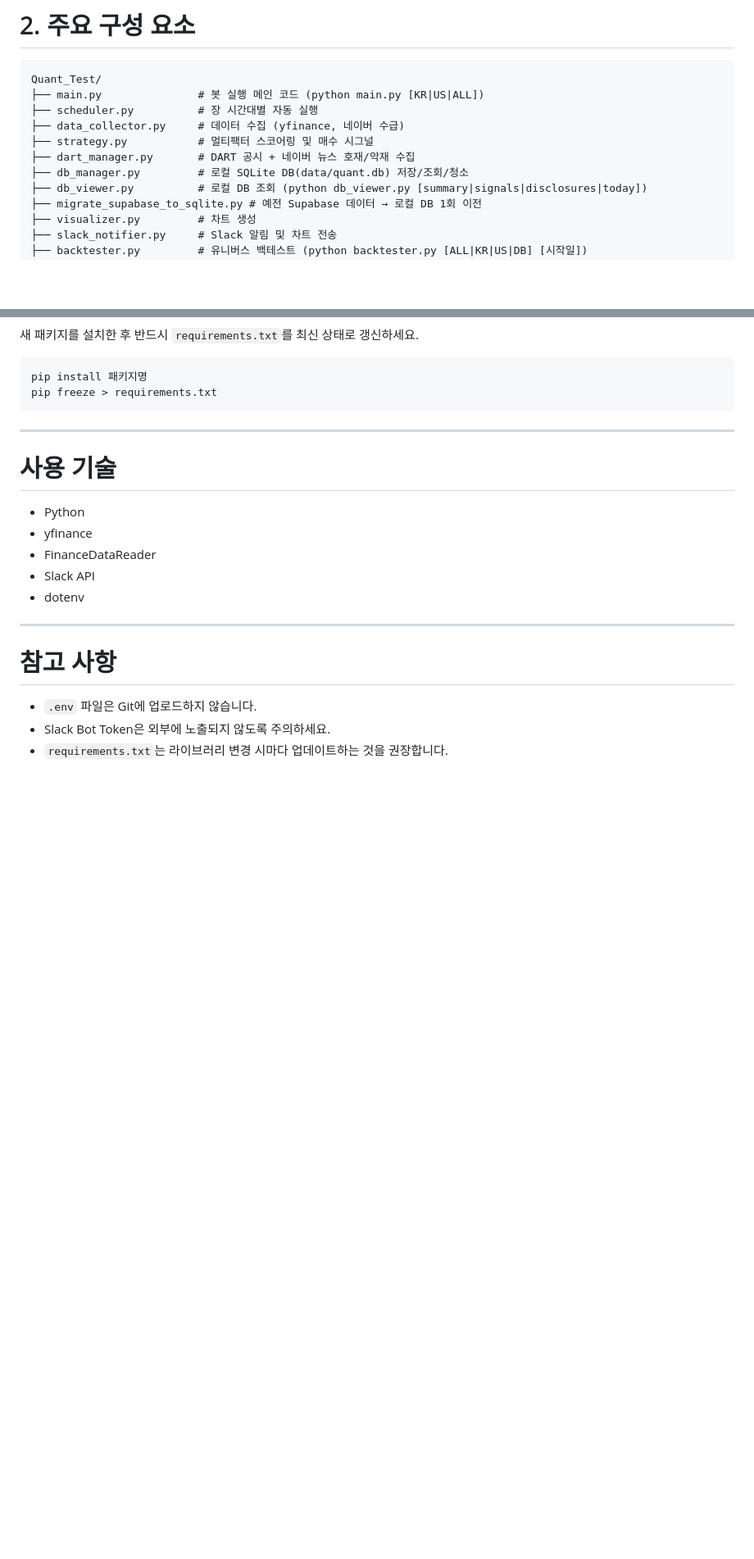
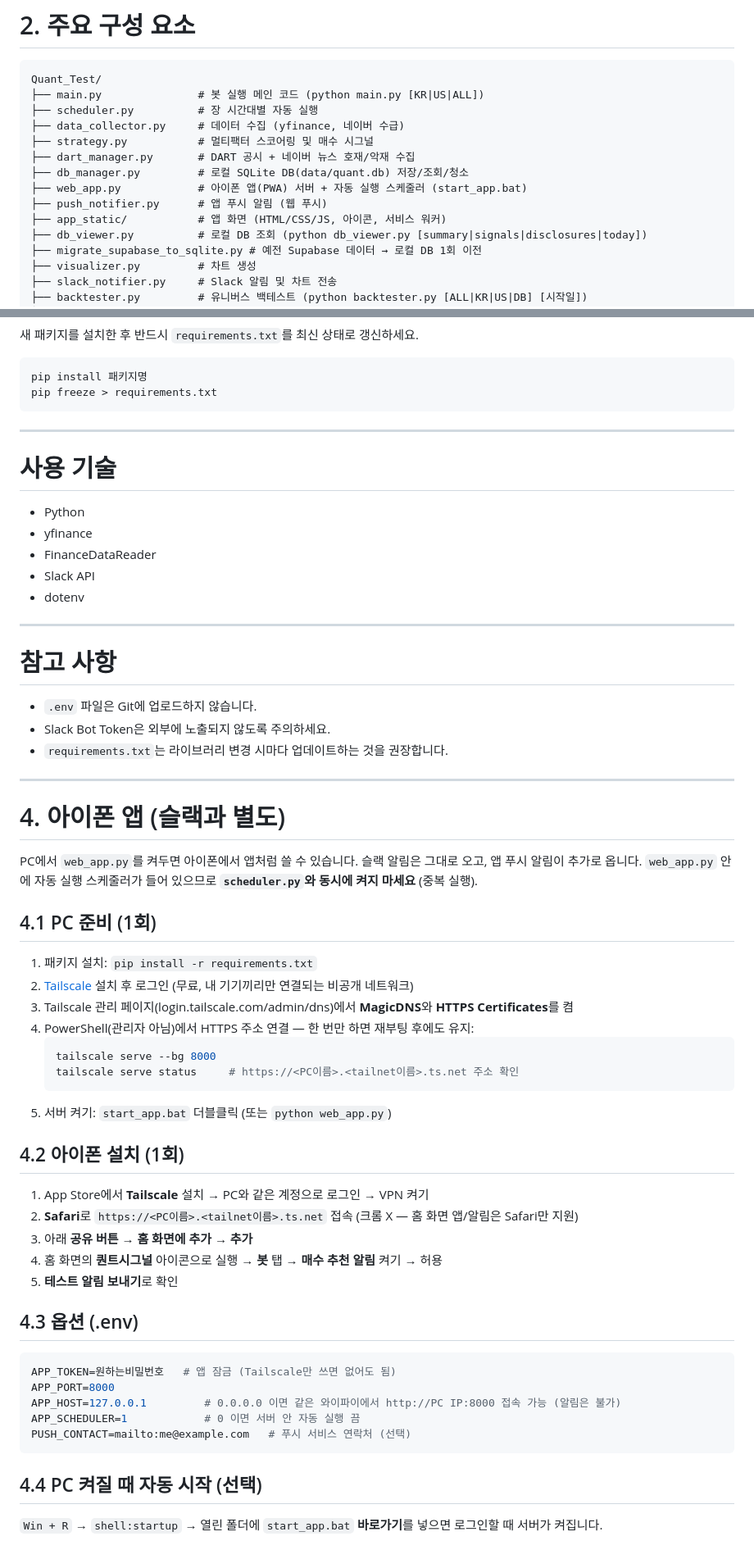
Before and after one commit to J-neat/Quant_Test, a Markdown page: README.md, 2 parts joined by grey strips. Shown at 82% size. Drawn GitHub-style; blank space fills up the shorter version.

Commit message:
docs: 아이폰 앱 설치·실행 방법 추가
Co-Authored-By: Claude Opus 5.5 <noreply@anthropic.com>

````diff
--- a/README.md
+++ b/README.md
@@ -20,6 +20,9 @@ Quant_Test/
 ├── strategy.py           # 멀티팩터 스코어링 및 매수 시그널
 ├── dart_manager.py       # DART 공시 + 네이버 뉴스 호재/악재 수집
 ├── db_manager.py         # 로컬 SQLite DB(data/quant.db) 저장/조회/청소
+├── web_app.py            # 아이폰 앱(PWA) 서버 + 자동 실행 스케줄러 (start_app.bat)
+├── push_notifier.py      # 앱 푸시 알림 (웹 푸시)
+├── app_static/           # 앱 화면 (HTML/CSS/JS, 아이콘, 서비스 워커)
 ├── db_viewer.py          # 로컬 DB 조회 (python db_viewer.py [summary|signals|disclosures|today])
 ├── migrate_supabase_to_sqlite.py # 예전 Supabase 데이터 → 로컬 DB 1회 이전
 ├── visualizer.py         # 차트 생성
@@ -153,3 +156,40 @@ pip freeze > requirements.txt
 * `.env` 파일은 Git에 업로드하지 않습니다.
 * Slack Bot Token은 외부에 노출되지 않도록 주의하세요.
 * `requirements.txt`는 라이브러리 변경 시마다 업데이트하는 것을 권장합니다.
+
+---
+
+# 4. 아이폰 앱 (슬랙과 별도)
+
+PC에서 `web_app.py`를 켜두면 아이폰에서 앱처럼 쓸 수 있습니다. 슬랙 알림은 그대로 오고, 앱 푸시 알림이 추가로 옵니다.
+`web_app.py` 안에 자동 실행 스케줄러가 들어 있으므로 **`scheduler.py`와 동시에 켜지 마세요** (중복 실행).
+
+## 4.1 PC 준비 (1회)
+1. 패키지 설치: `pip install -r requirements.txt`
+2. [Tailscale](https://tailscale.com/download/windows) 설치 후 로그인 (무료, 내 기기끼리만 연결되는 비공개 네트워크)
+3. Tailscale 관리 페이지(login.tailscale.com/admin/dns)에서 **MagicDNS**와 **HTTPS Certificates**를 켬
+4. PowerShell(관리자 아님)에서 HTTPS 주소 연결 — 한 번만 하면 재부팅 후에도 유지:
+   ```powershell
+   tailscale serve --bg 8000
+   tailscale serve status     # https://<PC이름>.<tailnet이름>.ts.net 주소 확인
+   ```
+5. 서버 켜기: `start_app.bat` 더블클릭 (또는 `python web_app.py`)
+
+## 4.2 아이폰 설치 (1회)
+1. App Store에서 **Tailscale** 설치 → PC와 같은 계정으로 로그인 → VPN 켜기
+2. **Safari**로 `https://<PC이름>.<tailnet이름>.ts.net` 접속 (크롬 X — 홈 화면 앱/알림은 Safari만 지원)
+3. 아래 **공유 버튼 → 홈 화면에 추가 → 추가**
+4. 홈 화면의 **퀀트시그널** 아이콘으로 실행 → **봇** 탭 → **매수 추천 알림** 켜기 → 허용
+5. **테스트 알림 보내기**로 확인
+
+## 4.3 옵션 (.env)
+```env
+APP_TOKEN=원하는비밀번호   # 앱 잠금 (Tailscale만 쓰면 없어도 됨)
+APP_PORT=8000
+APP_HOST=127.0.0.1         # 0.0.0.0 이면 같은 와이파이에서 http://PC IP:8000 접속 가능 (알림은 불가)
+APP_SCHEDULER=1            # 0 이면 서버 안 자동 실행 끔
+PUSH_CONTACT=mailto:me@example.com   # 푸시 서비스 연락처 (선택)
+```
+
+## 4.4 PC 켜질 때 자동 시작 (선택)
+`Win + R` → `shell:startup` → 열린 폴더에 `start_app.bat` **바로가기**를 넣으면 로그인할 때 서버가 켜집니다.
````
